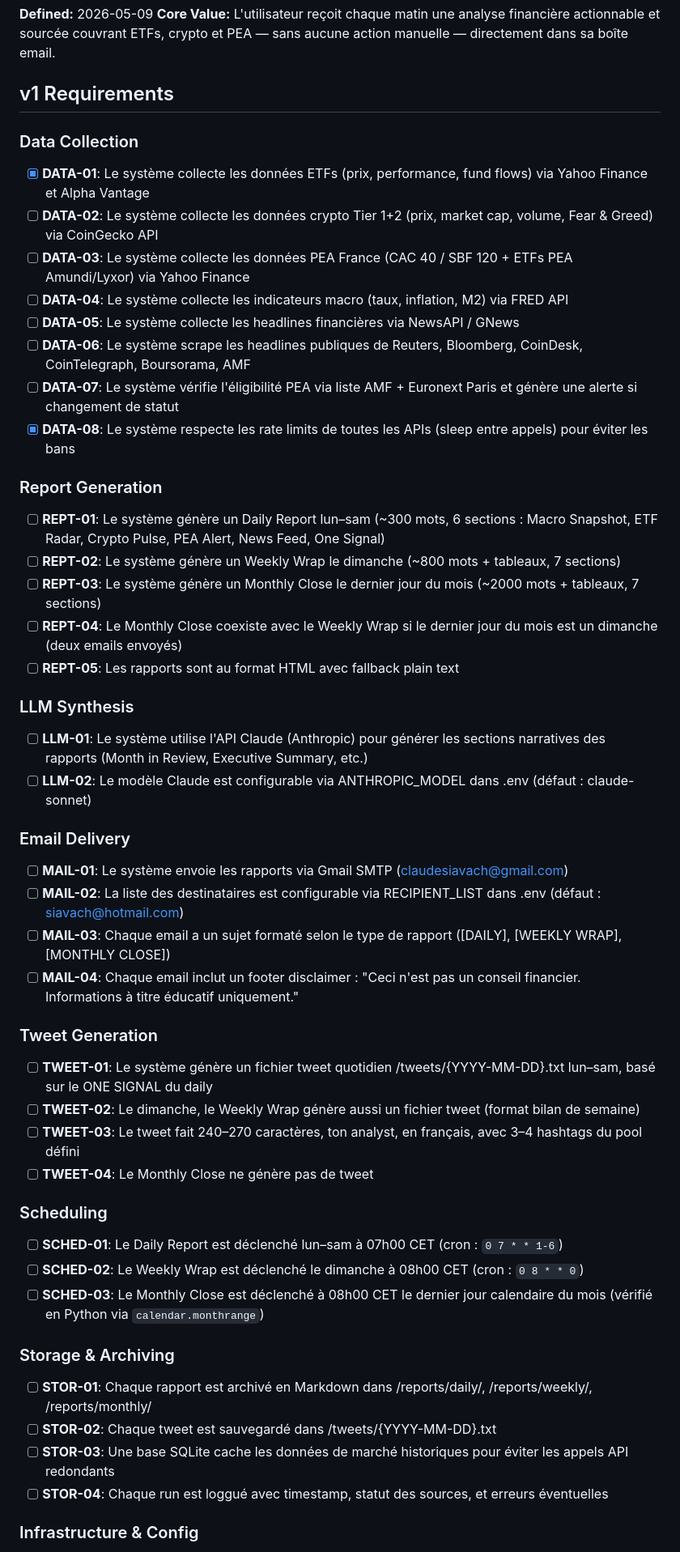
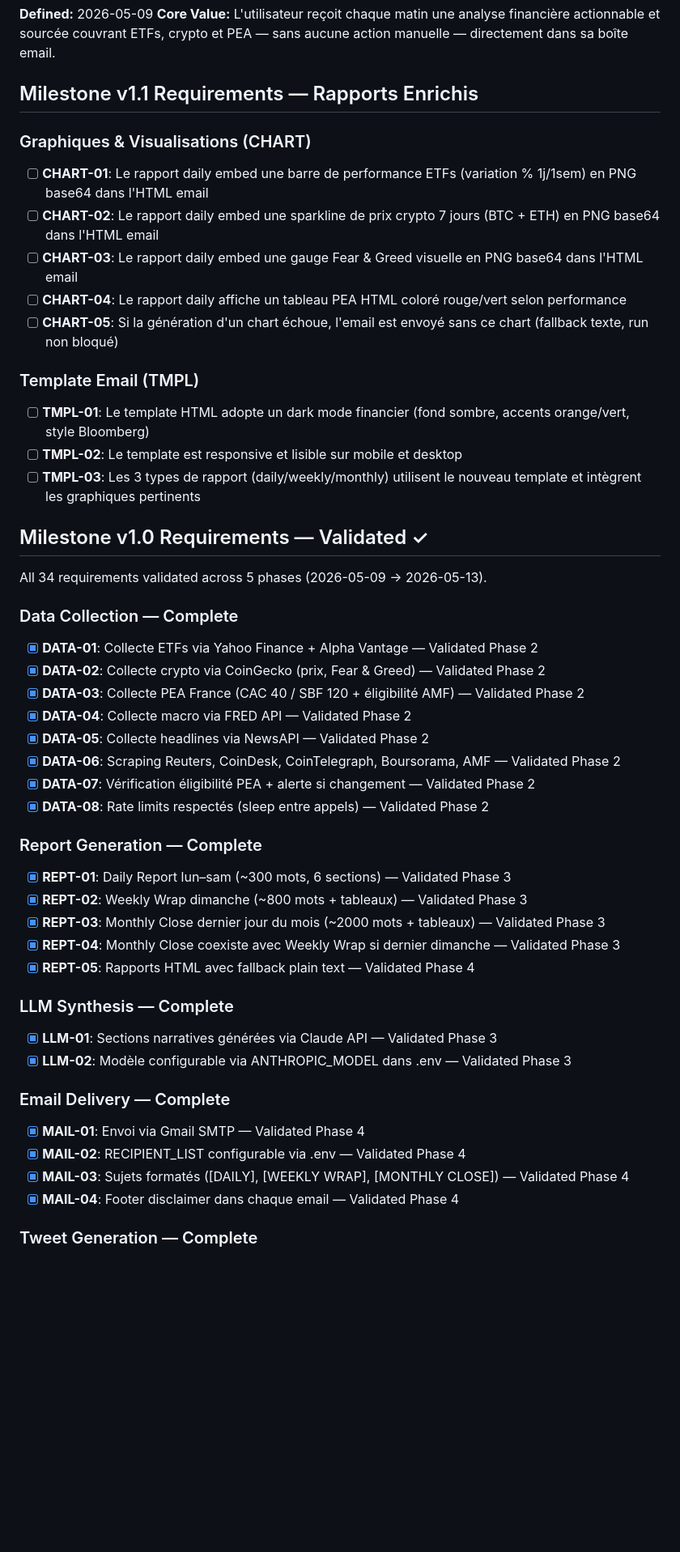
Before and after one commit to sofiafatemeh/cryptolascar, a Markdown page: .planning/REQUIREMENTS.md, the part around one of its changes. Shown at 81% size. Drawn GitHub-style; blank space fills up the shorter version.

Commit message:
docs: define milestone v1.1 requirements (CHART-01..05, TMPL-01..03)
Co-Authored-By: Claude Sonnet 4.6 <noreply@anthropic.com>

```diff
--- a/.planning/REQUIREMENTS.md
+++ b/.planning/REQUIREMENTS.md
@@ -3,58 +3,56 @@
 **Defined:** 2026-05-09
 **Core Value:** L'utilisateur reçoit chaque matin une analyse financière actionnable et sourcée couvrant ETFs, crypto et PEA — sans aucune action manuelle — directement dans sa boîte email.
 
-## v1 Requirements
+## Milestone v1.1 Requirements — Rapports Enrichis
 
-### Data Collection
+### Graphiques & Visualisations (CHART)
 
-- [x] **DATA-01**: Le système collecte les données ETFs (prix, performance, fund flows) via Yahoo Finance et Alpha Vantage
-- [ ] **DATA-02**: Le système collecte les données crypto Tier 1+2 (prix, market cap, volume, Fear & Greed) via CoinGecko API
-- [ ] **DATA-03**: Le système collecte les données PEA France (CAC 40 / SBF 120 + ETFs PEA Amundi/Lyxor) via Yahoo Finance
-- [ ] **DATA-04**: Le système collecte les indicateurs macro (taux, inflation, M2) via FRED API
-- [ ] **DATA-05**: Le système collecte les headlines financières via NewsAPI / GNews
-- [ ] **DATA-06**: Le système scrape les headlines publiques de Reuters, Bloomberg, CoinDesk, CoinTelegraph, Boursorama, AMF
-- [ ] **DATA-07**: Le système vérifie l'éligibilité PEA via liste AMF + Euronext Paris et génère une alerte si changement de statut
-- [x] **DATA-08**: Le système respecte les rate limits de toutes les APIs (sleep entre appels) pour éviter les bans
+- [ ] **CHART-01**: Le rapport daily embed une barre de performance ETFs (variation % 1j/1sem) en PNG base64 dans l'HTML email
+- [ ] **CHART-02**: Le rapport daily embed une sparkline de prix crypto 7 jours (BTC + ETH) en PNG base64 dans l'HTML email
+- [ ] **CHART-03**: Le rapport daily embed une gauge Fear & Greed visuelle en PNG base64 dans l'HTML email
+- [ ] **CHART-04**: Le rapport daily affiche un tableau PEA HTML coloré rouge/vert selon performance
+- [ ] **CHART-05**: Si la génération d'un chart échoue, l'email est envoyé sans ce chart (fallback texte, run non bloqué)
 
-### Report Generation
+### Template Email (TMPL)
 
-- [ ] **REPT-01**: Le système génère un Daily Report lun–sam (~300 mots, 6 sections : Macro Snapshot, ETF Radar, Crypto Pulse, PEA Alert, News Feed, One Signal)
-- [ ] **REPT-02**: Le système génère un Weekly Wrap le dimanche (~800 mots + tableaux, 7 sections)
-- [ ] **REPT-03**: Le système génère un Monthly Close le dernier jour du mois (~2000 mots + tableaux, 7 sections)
-- [ ] **REPT-04**: Le Monthly Close coexiste avec le Weekly Wrap si le dernier jour du mois est un dimanche (deux emails envoyés)
-- [ ] **REPT-05**: Les rapports sont au format HTML avec fallback plain text
+- [ ] **TMPL-01**: Le template HTML adopte un dark mode financier (fond sombre, accents orange/vert, style Bloomberg)
+- [ ] **TMPL-02**: Le template est responsive et lisible sur mobile et desktop
+- [ ] **TMPL-03**: Les 3 types de rapport (daily/weekly/monthly) utilisent le nouveau template et intègrent les graphiques pertinents
 
-### LLM Synthesis
+## Milestone v1.0 Requirements — Validated ✓
 
-- [ ] **LLM-01**: Le système utilise l'API Claude (Anthropic) pour générer les sections narratives des rapports (Month in Review, Executive Summary, etc.)
-- [ ] **LLM-02**: Le modèle Claude est configurable via ANTHROPIC_MODEL dans .env (défaut : claude-sonnet)
+All 34 requirements validated across 5 phases (2026-05-09 → 2026-05-13).
 
-### Email Delivery
+### Data Collection — Complete
 
-- [ ] **MAIL-01**: Le système envoie les rapports via Gmail SMTP (claudesiavach@gmail.com)
-- [ ] **MAIL-02**: La liste des destinataires est configurable via RECIPIENT_LIST dans .env (défaut : siavach@hotmail.com)
-- [ ] **MAIL-03**: Chaque email a un sujet formaté selon le type de rapport ([DAILY], [WEEKLY WRAP], [MONTHLY CLOSE])
-- [ ] **MAIL-04**: Chaque email inclut un footer disclaimer : "Ceci n'est pas un conseil financier. Informations à titre éducatif uniquement."
+- [x] **DATA-01**: Collecte ETFs via Yahoo Finance + Alpha Vantage — Validated Phase 2
+- [x] **DATA-02**: Collecte crypto via CoinGecko (prix, Fear & Greed) — Validated Phase 2
+- [x] **DATA-03**: Collecte PEA France (CAC 40 / SBF 120 + éligibilité AMF) — Validated Phase 2
+- [x] **DATA-04**: Collecte macro via FRED API — Validated Phase 2
+- [x] **DATA-05**: Collecte headlines via NewsAPI — Validated Phase 2
+- [x] **DATA-06**: Scraping Reuters, CoinDesk, CoinTelegraph, Boursorama, AMF — Validated Phase 2
+- [x] **DATA-07**: Vérification éligibilité PEA + alerte si changement — Validated Phase 2
+- [x] **DATA-08**: Rate limits respectés (sleep entre appels) — Validated Phase 2
 
-### Tweet Generation
+### Report Generation — Complete
 
-- [ ] **TWEET-01**: Le système génère un fichier tweet quotidien /tweets/{YYYY-MM-DD}.txt lun–sam, basé sur le ONE SIGNAL du daily
-- [ ] **TWEET-02**: Le dimanche, le Weekly Wrap génère aussi un fichier tweet (format bilan de semaine)
-- [ ] **TWEET-03**: Le tweet fait 240–270 caractères, ton analyst, en français, avec 3–4 hashtags du pool défini
-- [ ] **TWEET-04**: Le Monthly Close ne génère pas de tweet
+- [x] **REPT-01**: Daily Report lun–sam (~300 mots, 6 sections) — Validated Phase 3
+- [x] **REPT-02**: Weekly Wrap dimanche (~800 mots + tableaux) — Validated Phase 3
+- [x] **REPT-03**: Monthly Close dernier jour du mois (~2000 mots + tableaux) — Validated Phase 3
+- [x] **REPT-04**: Monthly Close coexiste avec Weekly Wrap si dernier dimanche — Validated Phase 3
+- [x] **REPT-05**: Rapports HTML avec fallback plain text — Validated Phase 4
 
-### Scheduling
+### LLM Synthesis — Complete
 
-- [ ] **SCHED-01**: Le Daily Report est déclenché lun–sam à 07h00 CET (cron : `0 7 * * 1-6`)
-- [ ] **SCHED-02**: Le Weekly Wrap est déclenché le dimanche à 08h00 CET (cron : `0 8 * * 0`)
-- [ ] **SCHED-03**: Le Monthly Close est déclenché à 08h00 CET le dernier jour calendaire du mois (vérifié en Python via `calendar.monthrange`)
+- [x] **LLM-01**: Sections narratives générées via Claude API — Validated Phase 3
+- [x] **LLM-02**: Modèle configurable via ANTHROPIC_MODEL dans .env — Validated Phase 3
 
-### Storage & Archiving
+### Email Delivery — Complete
 
-- [ ] **STOR-01**: Chaque rapport est archivé en Markdown dans /reports/daily/, /reports/weekly/, /reports/monthly/
-- [ ] **STOR-02**: Chaque tweet est sauvegardé dans /tweets/{YYYY-MM-DD}.txt
-- [ ] **STOR-03**: Une base SQLite cache les données de marché historiques pour éviter les appels API redondants
-- [ ] **STOR-04**: Chaque run est loggué avec timestamp, statut des sources, et erreurs éventuelles
+- [x] **MAIL-01**: Envoi via Gmail SMTP — Validated Phase 4
+- [x] **MAIL-02**: RECIPIENT_LIST configurable via .env — Validated Phase 4
+- [x] **MAIL-03**: Sujets formatés ([DAILY], [WEEKLY WRAP], [MONTHLY CLOSE]) — Validated Phase 4
+- [x] **MAIL-04**: Footer disclaimer dans chaque email — Validated Phase 4
 
-### Infrastructure & Config
+### Tweet Generation — Complete
 
```
Also changed, not shown: other parts of .planning/REQUIREMENTS.md (+45 -52 lines).
